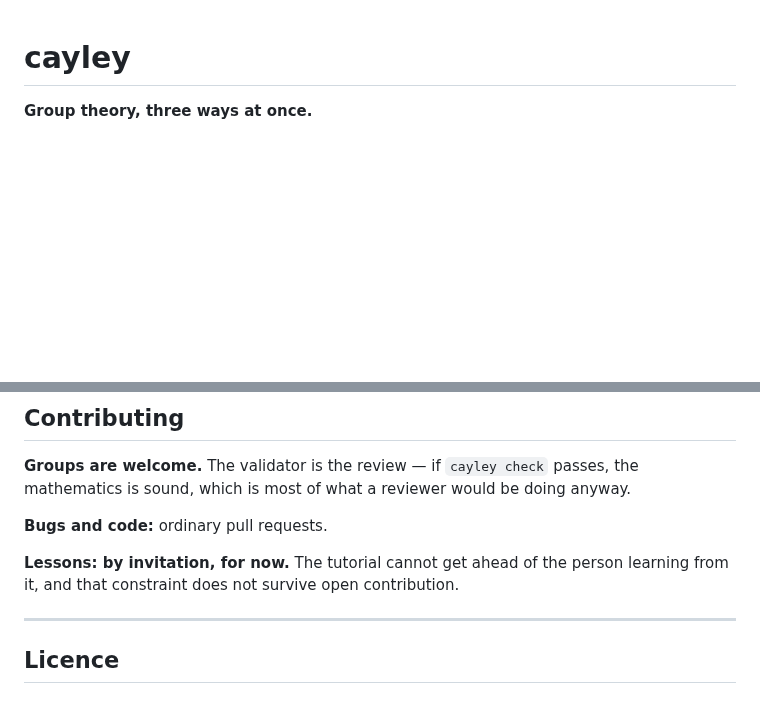
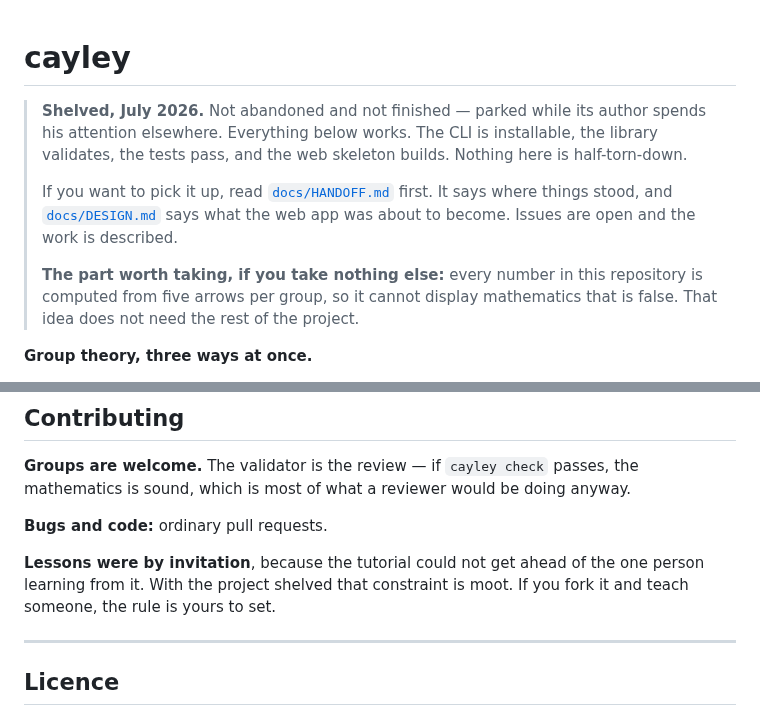
Before and after one commit to daveremy/cayley, a Markdown page: README.md, 2 parts joined by grey strips. Drawn GitHub-style; blank space fills up the shorter version.

Commit message:
docs: shelve the project
Parked, not abandoned. Everything works: the CLI installs, the library
validates, 196 tests pass, the web skeleton builds. Nothing is left
half-torn-down, which is the only thing that matters when you stop.

README says so at the top and points at HANDOFF and DESIGN. The
lessons-by-invitation rule is retired, since the constraint behind it was one
specific learner and he has moved on.

DESIGN.md landed after three critiques and was never implemented. Whoever picks
this up should build it, not research it again.

Co-Authored-By: Claude Opus 4.8 <noreply@anthropic.com>
Claude-Session: https://claude.ai/code/session_011CRMioc7kQaVPazJUaf4h6

```diff
--- a/README.md
+++ b/README.md
@@ -1,4 +1,17 @@
 # cayley
+
+> **Shelved, July 2026.** Not abandoned and not finished — parked while its
+> author spends his attention elsewhere. Everything below works. The CLI is
+> installable, the library validates, the tests pass, and the web skeleton
+> builds. Nothing here is half-torn-down.
+>
+> If you want to pick it up, read [`docs/HANDOFF.md`](docs/HANDOFF.md) first. It
+> says where things stood, and [`docs/DESIGN.md`](docs/DESIGN.md) says what the
+> web app was about to become. Issues are open and the work is described.
+>
+> **The part worth taking, if you take nothing else:** every number in this
+> repository is computed from five arrows per group, so it cannot display
+> mathematics that is false. That idea does not need the rest of the project.
 
 **Group theory, three ways at once.**
 
@@ -207,8 +220,9 @@ the mathematics is sound, which is most of what a reviewer would be doing anyway
 
 **Bugs and code:** ordinary pull requests.
 
-**Lessons: by invitation, for now.** The tutorial cannot get ahead of the person
-learning from it, and that constraint does not survive open contribution.
+**Lessons were by invitation**, because the tutorial could not get ahead of the
+one person learning from it. With the project shelved that constraint is moot.
+If you fork it and teach someone, the rule is yours to set.
 
 ---
 
```
Also changed, not shown: docs/HANDOFF.md (+8 -0 lines).
